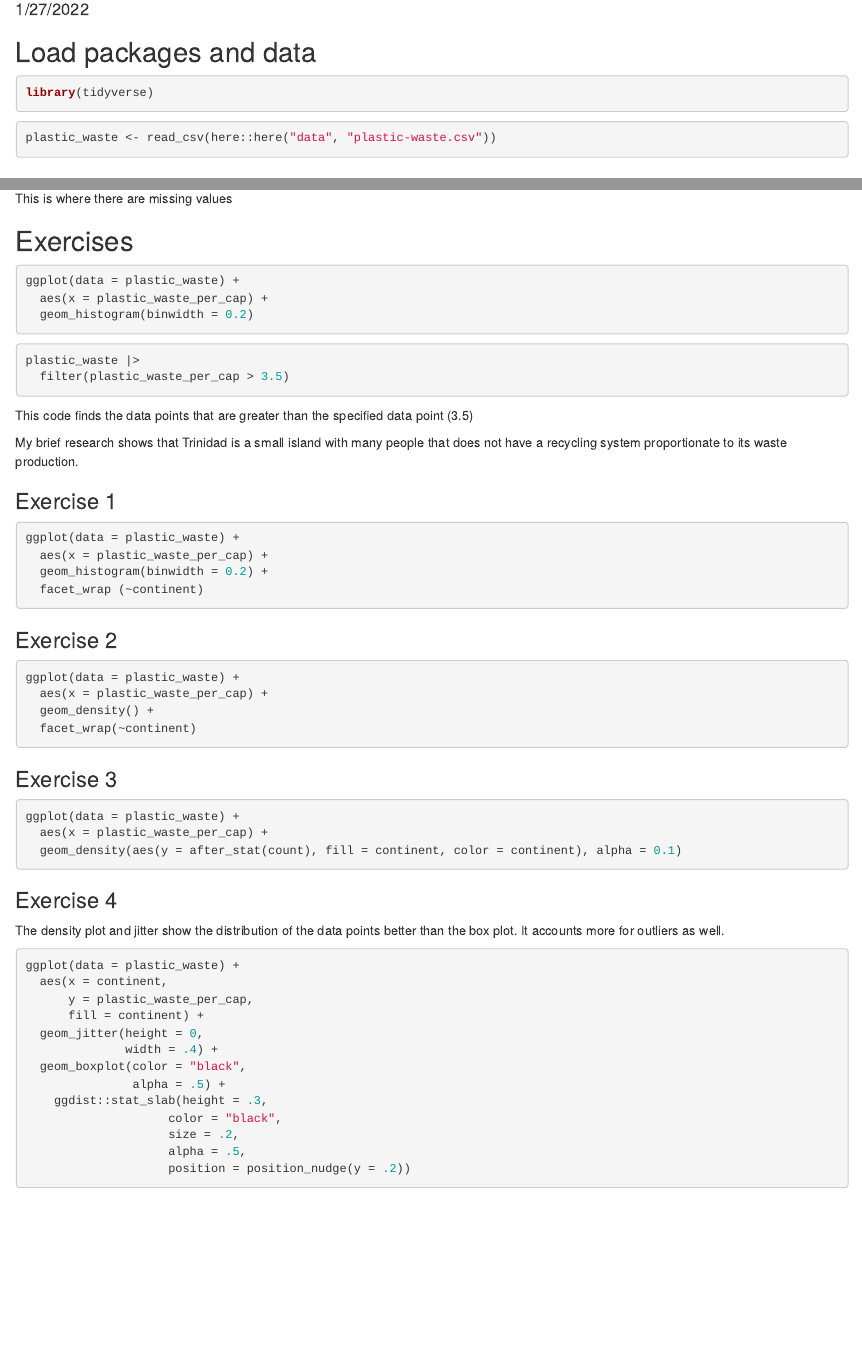
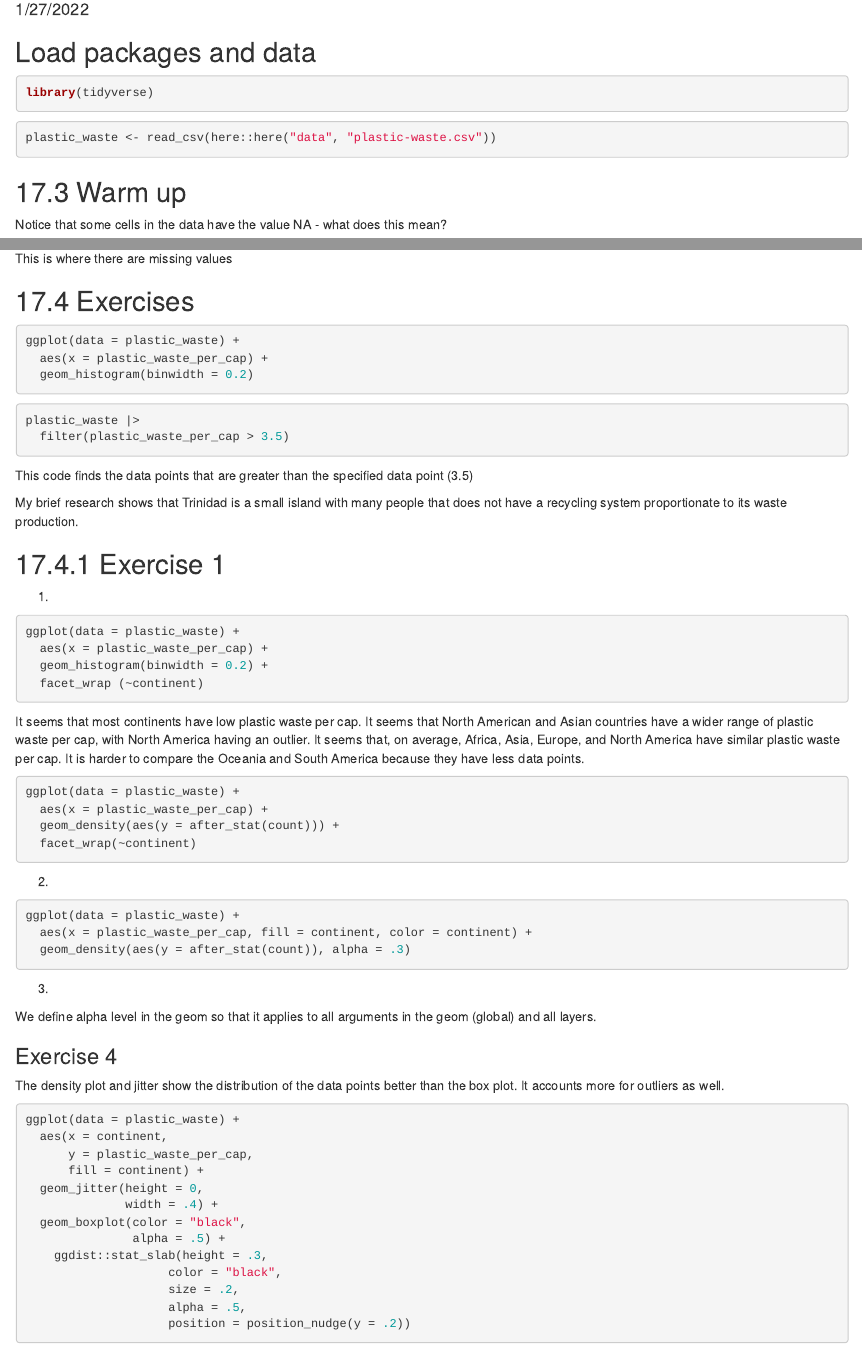
Before and after one commit to sabeisenberg/progdata-class, an R Markdown document (Labs/Lab 2/lab-02-plastic-waste.Rmd): the page in a window 1100 px wide, from 100 px down, and a second part further down, joined at a grey line. Rendered offline with R 4.5, knitr and Pandoc, with nearby package versions; the code chunks are not run, so their results and figures are left out.

Commit message:
Fix formatting for lab 2
Change formatting and add answer to exercise 17.4.1

````diff
--- a/Labs/Lab 2/lab-02-plastic-waste.Rmd
+++ b/Labs/Lab 2/lab-02-plastic-waste.Rmd
@@ -15,12 +15,12 @@ library(tidyverse)
 plastic_waste <- read_csv(here::here("data", "plastic-waste.csv"))
 ```
 
-## Warm up
+## 17.3 Warm up
 Notice that some cells in the data have the value NA - what does this mean?
 
 This is where there are missing values
 
-## Exercises
+## 17.4 Exercises
 
 ```{r plastic waste per cap dist}
 
@@ -38,8 +38,9 @@ This code finds the data points that are greater than the specified data point (
 
 My brief research shows that Trinidad is a small island with many people that does not have a recycling system proportionate to its waste production.
 
-### Exercise 1
+## 17.4.1 Exercise 1
 
+1.
 
 ```{r plastic-waste-continent}
 
@@ -51,31 +52,31 @@ ggplot(data = plastic_waste) +
 
 ```
 
-
-### Exercise 2
+It seems that most continents have low plastic waste per cap. It seems that North American and Asian countries have a wider range of plastic waste per cap, with North America having an outlier. It seems that, on average, Africa, Asia, Europe, and North America have similar plastic waste per cap. It is harder to compare the Oceania and South America because they have less data points.
 
 
 ```{r plastic-waste-density}
 
 ggplot(data = plastic_waste) +
   aes(x = plastic_waste_per_cap) +
-  geom_density() +
+  geom_density(aes(y = after_stat(count))) +
   facet_wrap(~continent)
 
 ```
 
-
-### Exercise 3
-
+2.
 
 ```{r plastic-waste-density-hist}
 
 ggplot(data = plastic_waste) +
-  aes(x = plastic_waste_per_cap) +
-  geom_density(aes(y = after_stat(count), fill = continent, color = continent), alpha = 0.1)
+  aes(x = plastic_waste_per_cap, fill = continent, color = continent) +
+  geom_density(aes(y = after_stat(count)), alpha = .3)
 
 ```
 
+3.
+
+We define alpha level in the geom so that it applies to all arguments in the geom (global) and all layers.
 
 ### Exercise 4
 
````
